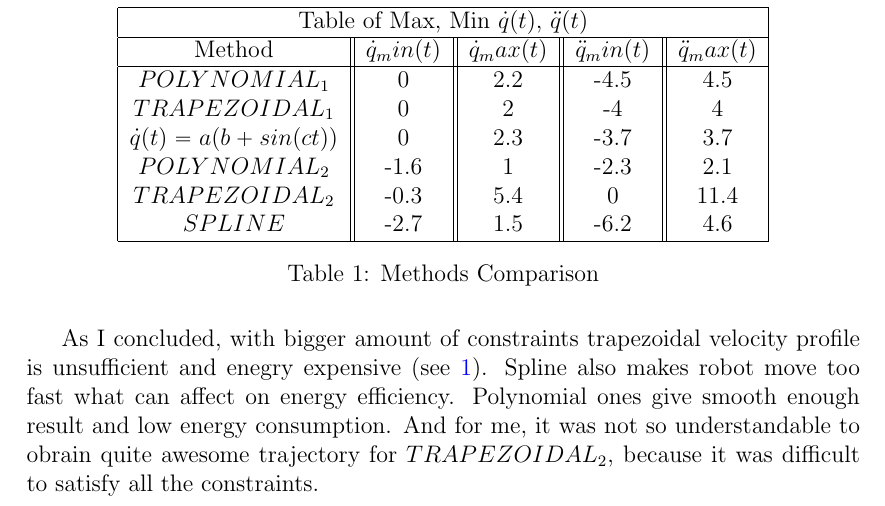
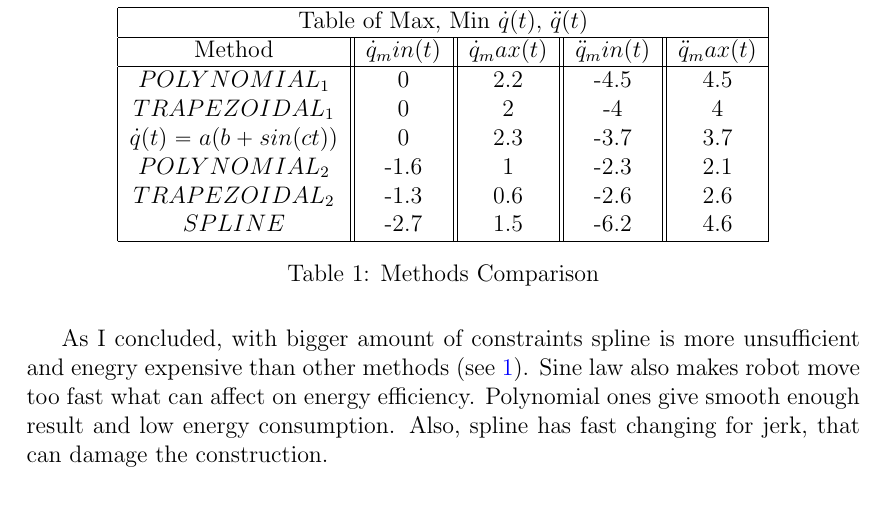
Before and after one commit to Terminateit/DynamicsHA4, a LaTeX document (Report/ReportDynamicsHA4.tex): part of page 11 of 11, cut so that both start at the same text. Compiled offline with pdfLaTeX.

Commit message:
Updates for report

```diff
--- a/Report/ReportDynamicsHA4.tex
+++ b/Report/ReportDynamicsHA4.tex
@@ -368,7 +368,7 @@ Let me compare different approaches that I used in both tasks.
  $TRAPEZOIDAL_1$ & 0 & 2 & -4 & 4\\
  $\dot{q}(t) = a(b + sin(ct))$ & 0 & 2.3 & -3.7 & 3.7\\
  $POLYNOMIAL_2$ & -1.6 & 1 & -2.3 & 2.1\\
- $TRAPEZOIDAL_2$ & -0.3 & 5.4 & 0 & 11.4\\
+ $TRAPEZOIDAL_2$ & -1.3 & 0.6 & -2.6 & 2.6\\
  $SPLINE$ & -2.7 & 1.5 & -6.2 & 4.6\\
  \hline
 \end{tabular}
@@ -376,7 +376,7 @@ Let me compare different approaches that I used in both tasks.
 \label{table:1}
 \end{table}
 
- As I concluded, with bigger amount of constraints trapezoidal velocity profile is unsufficient and enegry expensive (see \ref{table:1}). Spline also makes robot move too fast what can affect on energy efficiency. Polynomial ones give smooth enough result and low energy consumption. And for me, it was not so understandable to obrain quite awesome trajectory for $TRAPEZOIDAL_2$, because it was difficult to satisfy all the constraints.
+ As I concluded, with bigger amount of constraints spline is more unsufficient and enegry expensive than other methods (see \ref{table:1}). Sine law also makes robot move too fast what can affect on energy efficiency. Polynomial ones give smooth enough result and low energy consumption. Also, spline has fast changing for jerk, that can damage the construction.
 
 
 \end{document}
```
Also changed, not shown: Report/Pictures/22.jpg, Report/ReportDynamicsHA4.pdf, 3 other files.
